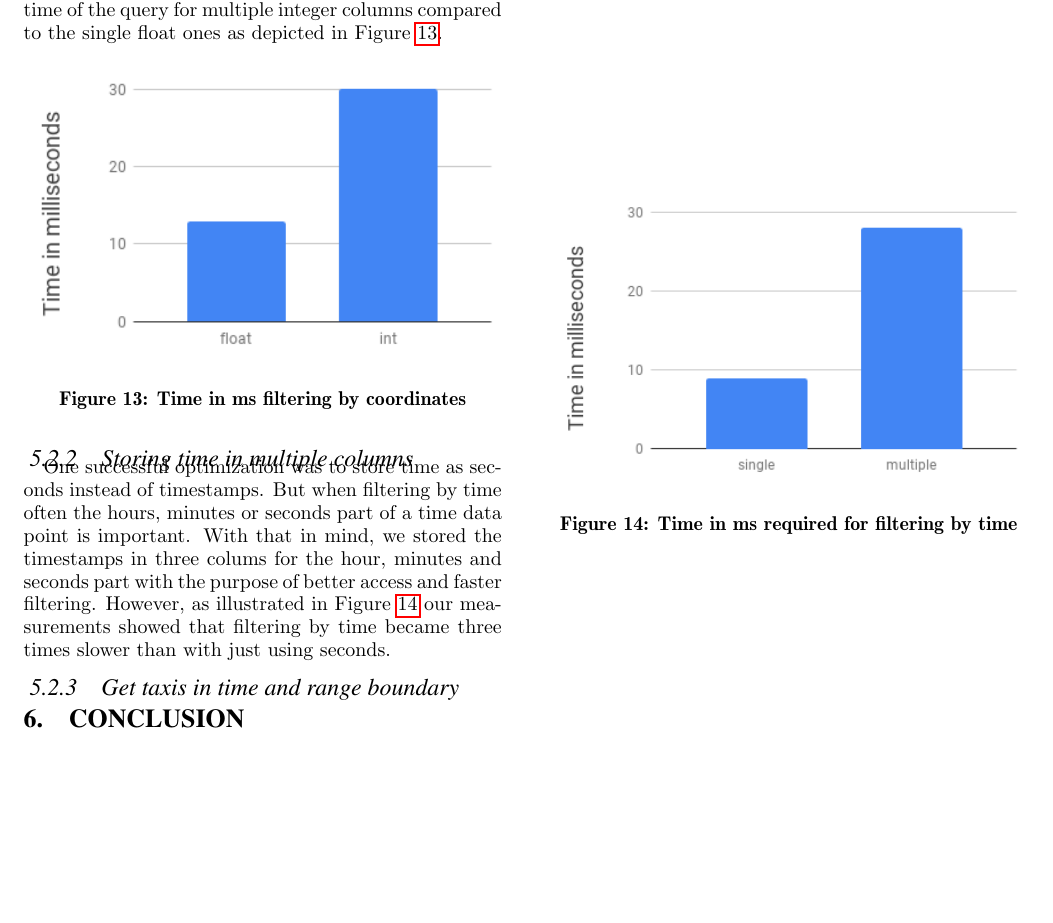
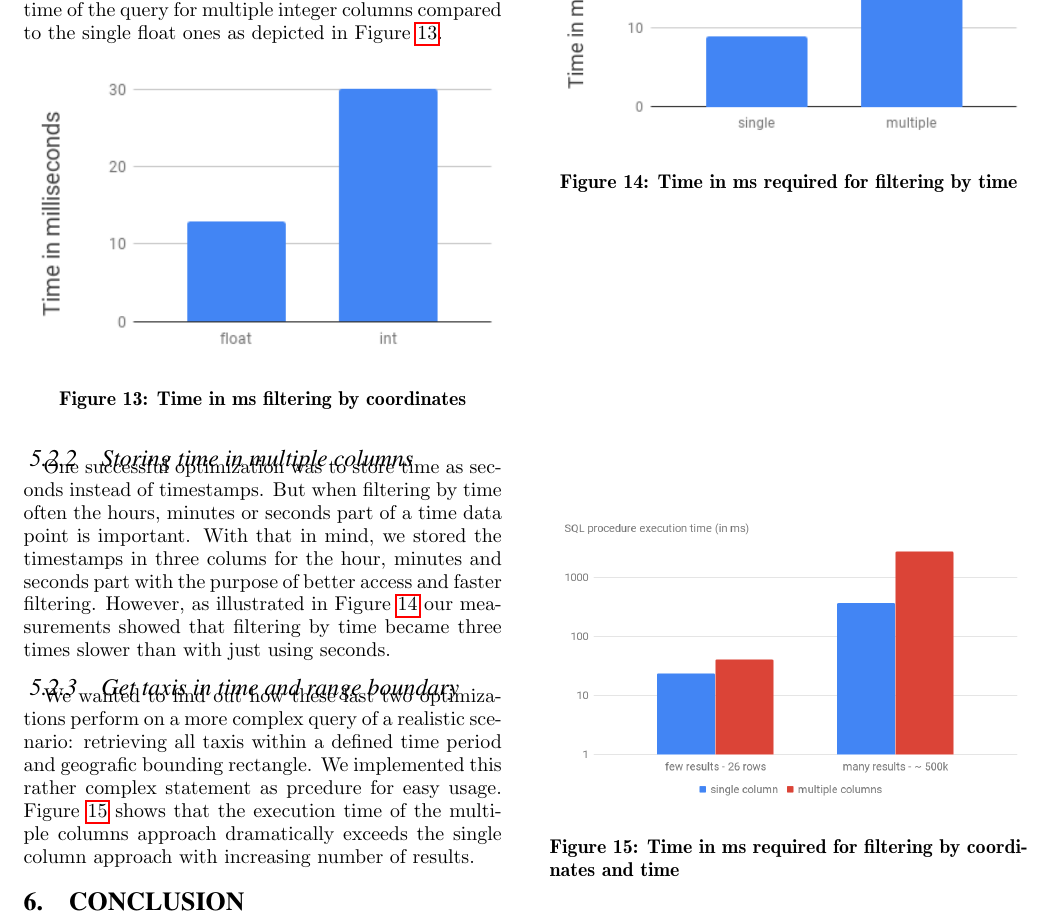
Before and after one commit to marcelja/tuk3, a LaTeX paper (paper/paper.tex): part of page 8 of 8, cut so that both start at the same text, the shorter picture padded with empty space. Compiled offline with pdfLaTeX.

Commit message:
add benchmark: time and coordinate range

```diff
--- a/paper/paper.tex
+++ b/paper/paper.tex
@@ -366,6 +366,13 @@ One successful optimization was to store time as seconds instead of timestamps.
 \end{figure}
 
 \subsubsection{Get taxis in time and range boundary}
+We wanted to find out how these last two optimizations perform on a more complex query of a realistic scenario: retrieving all taxis within a defined time period and geografic bounding rectangle. We implemented this rather complex statement as prcedure for easy usage. Figure \ref{fig:bench_time_range_boundary} shows that the execution time of the multiple columns approach dramatically exceeds the single column approach with increasing number of results.
+\begin{figure}[ht]
+  \centering
+  \includegraphics[width=0.48\textwidth]{img/bench_time_range_boundary.png}
+  \caption{Time in ms required for filtering by coordinates and time}
+  \label{fig:bench_time_range_boundary}
+\end{figure}
 
 \section{Conclusion}
 
```
Also changed, not shown: paper/img/bench_time_range_boundary.png (added).
